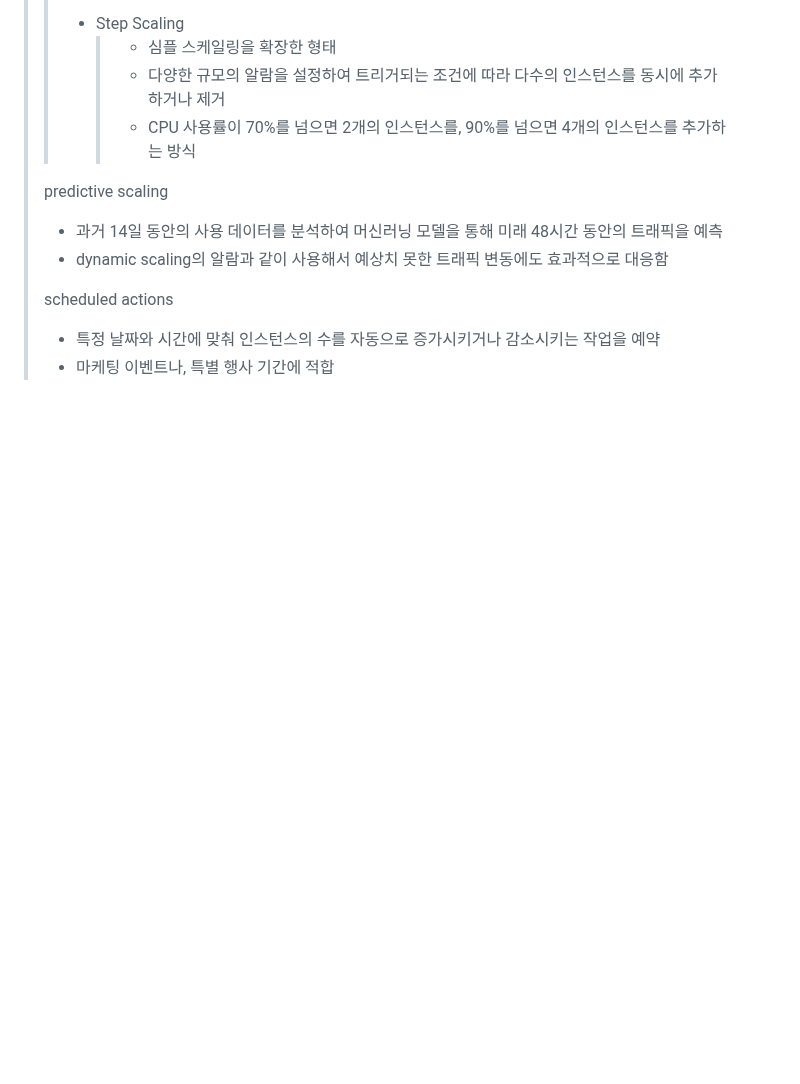
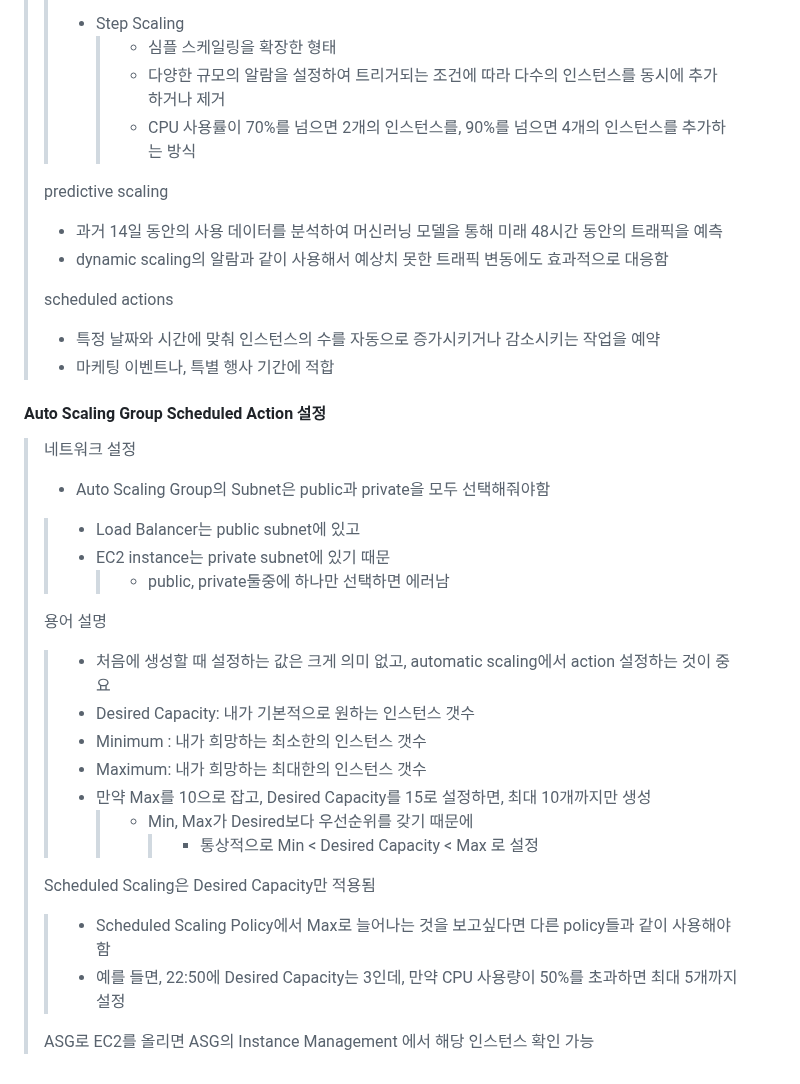
Before and after one commit to dltlaos11/TIL, a Markdown page: AWS/README.md, the part around the change. GitHub-like rendering; blank space fills up the shorter version.

Commit message:
study[AWS]: Auto Scaling Group Scheduled Action 설정

```diff
--- a/AWS/README.md
+++ b/AWS/README.md
@@ -355,3 +355,30 @@ return 404; # managed by Certbot
 >
 > - 특정 날짜와 시간에 맞춰 인스턴스의 수를 자동으로 증가시키거나 감소시키는 작업을 예약
 > - 마케팅 이벤트나, 특별 행사 기간에 적합
+
+#### Auto Scaling Group Scheduled Action 설정
+
+> 네트워크 설정
+>
+> - Auto Scaling Group의 Subnet은 public과 private을 모두 선택해줘야함
+>
+> > - Load Balancer는 public subnet에 있고
+> > - EC2 instance는 private subnet에 있기 때문
+> >   > - public, private둘중에 하나만 선택하면 에러남
+>
+> 용어 설명
+>
+> > - 처음에 생성할 때 설정하는 값은 크게 의미 없고, automatic scaling에서 action 설정하는 것이 중요
+> > - Desired Capacity: 내가 기본적으로 원하는 인스턴스 갯수
+> > - Minimum : 내가 희망하는 최소한의 인스턴스 갯수
+> > - Maximum: 내가 희망하는 최대한의 인스턴스 갯수
+> > - 만약 Max를 10으로 잡고, Desired Capacity를 15로 설정하면, 최대 10개까지만 생성
+> >   > - Min, Max가 Desired보다 우선순위를 갖기 때문에
+> >   >   > - 통상적으로 Min < Desired Capacity < Max 로 설정
+>
+> Scheduled Scaling은 Desired Capacity만 적용됨
+>
+> > - Scheduled Scaling Policy에서 Max로 늘어나는 것을 보고싶다면 다른 policy들과 같이 사용해야 함
+> > - 예를 들면, 22:50에 Desired Capacity는 3인데, 만약 CPU 사용량이 50%를 초과하면 최대 5개까지 설정
+>
+> ASG로 EC2를 올리면 ASG의 Instance Management 에서 해당 인스턴스 확인 가능
```
